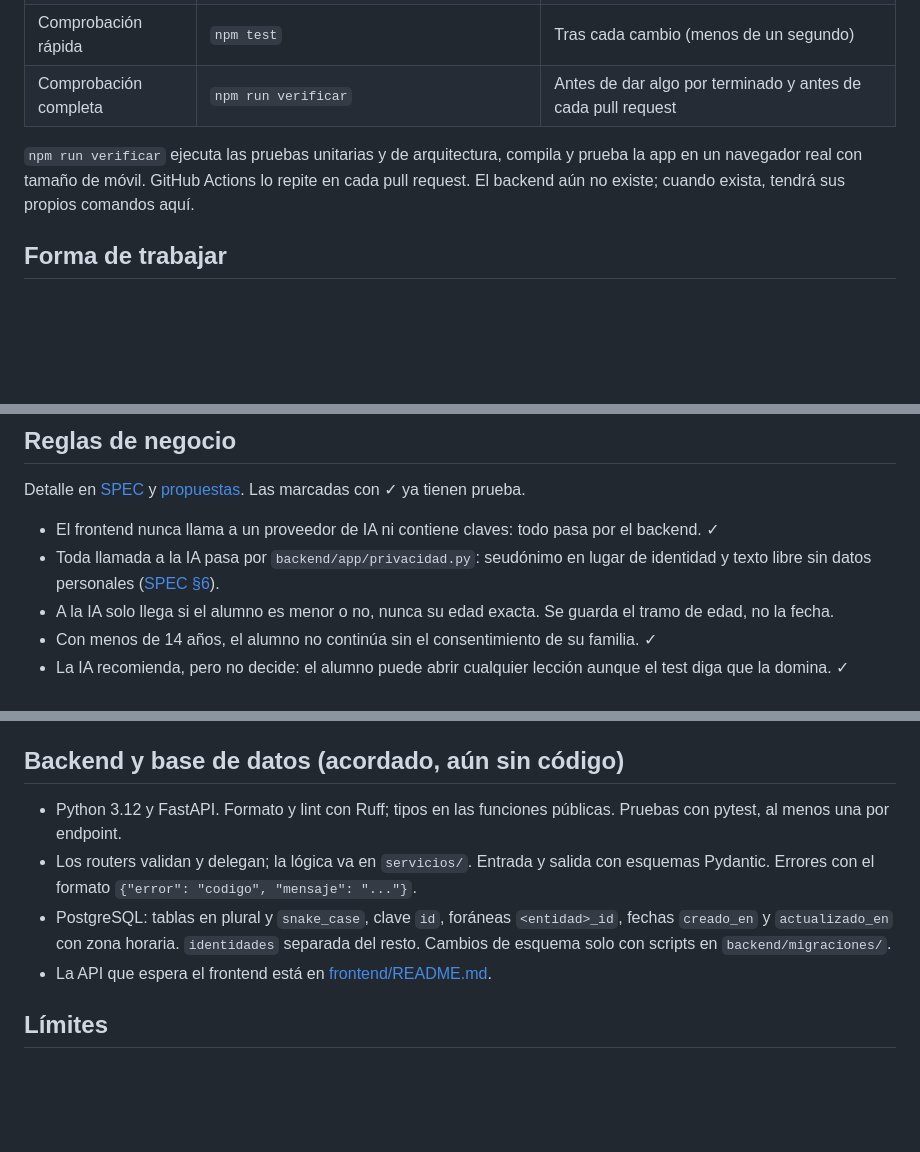
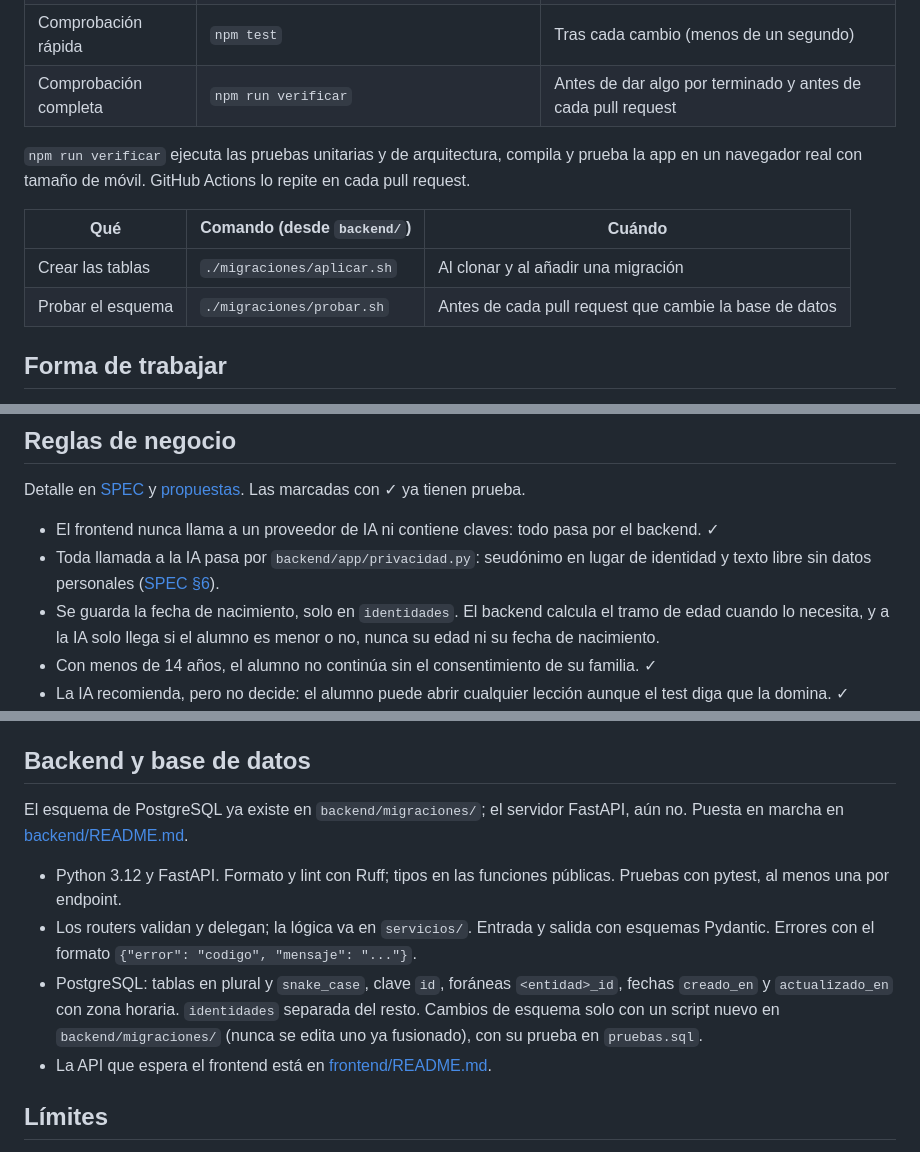
Before and after one commit to Daniel-al435456/Reto480EquipoC, a Markdown page: AGENTS.md, 3 parts joined by grey strips. GitHub-like rendering; blank space fills up the shorter version.

```diff
--- a/AGENTS.md
+++ b/AGENTS.md
@@ -15,7 +15,12 @@ Lo que se puede comprobar no se pide aquí: lo comprueban las pruebas (`npm run
 | Comprobación rápida | `npm test` | Tras cada cambio (menos de un segundo) |
 | Comprobación completa | `npm run verificar` | Antes de dar algo por terminado y antes de cada pull request |
 
-`npm run verificar` ejecuta las pruebas unitarias y de arquitectura, compila y prueba la app en un navegador real con tamaño de móvil. GitHub Actions lo repite en cada pull request. El backend aún no existe; cuando exista, tendrá sus propios comandos aquí.
+`npm run verificar` ejecuta las pruebas unitarias y de arquitectura, compila y prueba la app en un navegador real con tamaño de móvil. GitHub Actions lo repite en cada pull request.
+
+| Qué | Comando (desde `backend/`) | Cuándo |
+|---|---|---|
+| Crear las tablas | `./migraciones/aplicar.sh` | Al clonar y al añadir una migración |
+| Probar el esquema | `./migraciones/probar.sh` | Antes de cada pull request que cambie la base de datos |
 
 ## Forma de trabajar
 
@@ -32,7 +37,7 @@ Detalle en [SPEC](SPEC.md) y [propuestas](propuestas/README.md). Las marcadas co
 
 - El frontend nunca llama a un proveedor de IA ni contiene claves: todo pasa por el backend. ✓
 - Toda llamada a la IA pasa por `backend/app/privacidad.py`: seudónimo en lugar de identidad y texto libre sin datos personales ([SPEC §6](SPEC.md#6-modelo-de-datos-y-flujo-hacia-la-ia)).
-- A la IA solo llega si el alumno es menor o no, nunca su edad exacta. Se guarda el tramo de edad, no la fecha.
+- Se guarda la fecha de nacimiento, solo en `identidades`. El backend calcula el tramo de edad cuando lo necesita, y a la IA solo llega si el alumno es menor o no, nunca su edad ni su fecha de nacimiento.
 - Con menos de 14 años, el alumno no continúa sin el consentimiento de su familia. ✓
 - La IA recomienda, pero no decide: el alumno puede abrir cualquier lección aunque el test diga que la domina. ✓
 - El planificador de sesión y el detector de señales funcionan con reglas, sin IA. La sesión cabe en el tiempo elegido (±1 min) y sin audio no hay vídeo. ✓
@@ -73,11 +78,13 @@ frontend/
 - `src/api/pato.js` no se edita a mano: se genera con `python3 herramientas/pato.py`.
 - Si cambia la forma del estado guardado, se sube la versión de la clave en `useEstado.jsx` y en `index.html`.
 
-## Backend y base de datos (acordado, aún sin código)
+## Backend y base de datos
+
+El esquema de PostgreSQL ya existe en `backend/migraciones/`; el servidor FastAPI, aún no. Puesta en marcha en [backend/README.md](backend/README.md).
 
 - Python 3.12 y FastAPI. Formato y lint con Ruff; tipos en las funciones públicas. Pruebas con pytest, al menos una por endpoint.
 - Los routers validan y delegan; la lógica va en `servicios/`. Entrada y salida con esquemas Pydantic. Errores con el formato `{"error": "codigo", "mensaje": "..."}`.
-- PostgreSQL: tablas en plural y `snake_case`, clave `id`, foráneas `<entidad>_id`, fechas `creado_en` y `actualizado_en` con zona horaria. `identidades` separada del resto. Cambios de esquema solo con scripts en `backend/migraciones/`.
+- PostgreSQL: tablas en plural y `snake_case`, clave `id`, foráneas `<entidad>_id`, fechas `creado_en` y `actualizado_en` con zona horaria. `identidades` separada del resto. Cambios de esquema solo con un script nuevo en `backend/migraciones/` (nunca se edita uno ya fusionado), con su prueba en `pruebas.sql`.
 - La API que espera el frontend está en [frontend/README.md](frontend/README.md#datos-y-conexión-con-el-backend).
 
 ## Límites
```
Also changed, not shown: SPEC.md (+4 -3 lines), backend/README.md (added, +45 -0 lines), propuestas/datos-y-privacidad.md (+42 -30 lines), docs/img/modelo-entidad-relacion.jpg, 4 other files.
